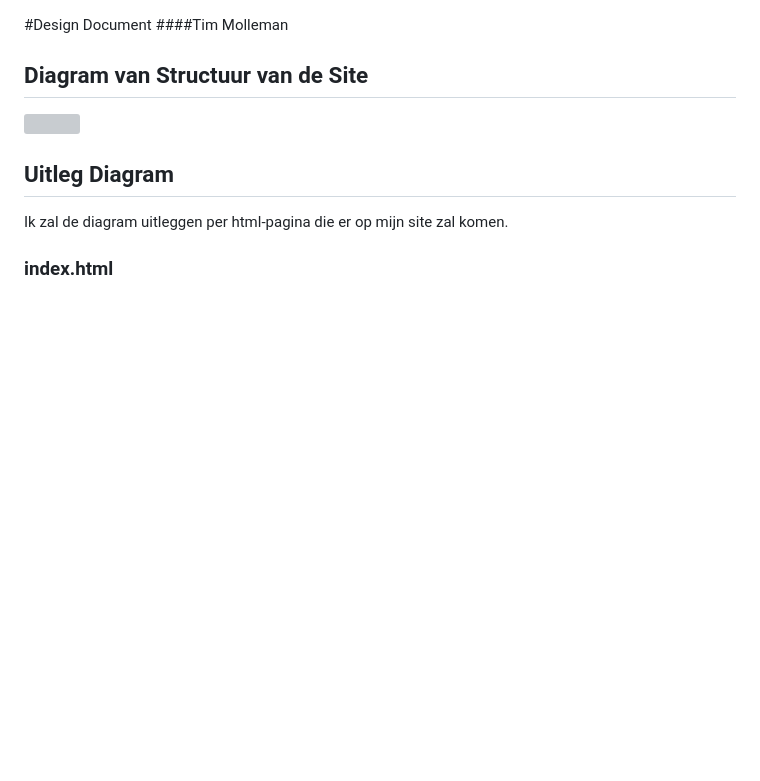
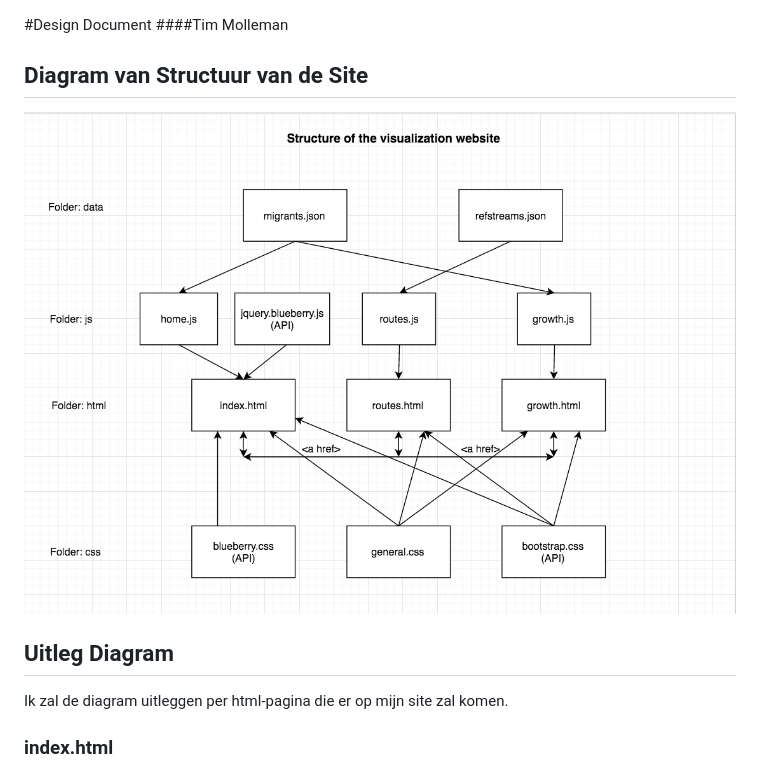
Before and after one commit to TimMolleman/ProgrammeerProject, a Markdown page: DESIGN.md, the part around the change. Drawn GitHub-style; pictures changed too: doc/diagram.jpg (added); blank space fills up the shorter version; grey boxes are pictures that could not be loaded.

Commit message:
(probably) final commit design document

```diff
--- a/DESIGN.md
+++ b/DESIGN.md
@@ -2,7 +2,7 @@
 ####Tim Molleman
 
 ## Diagram van Structuur van de Site
-![](doc/webDia.png)
+![](doc/diagram.jpg)
 
 ## Uitleg Diagram
 Ik zal de diagram uitleggen per html-pagina die er op mijn site zal komen.
```
